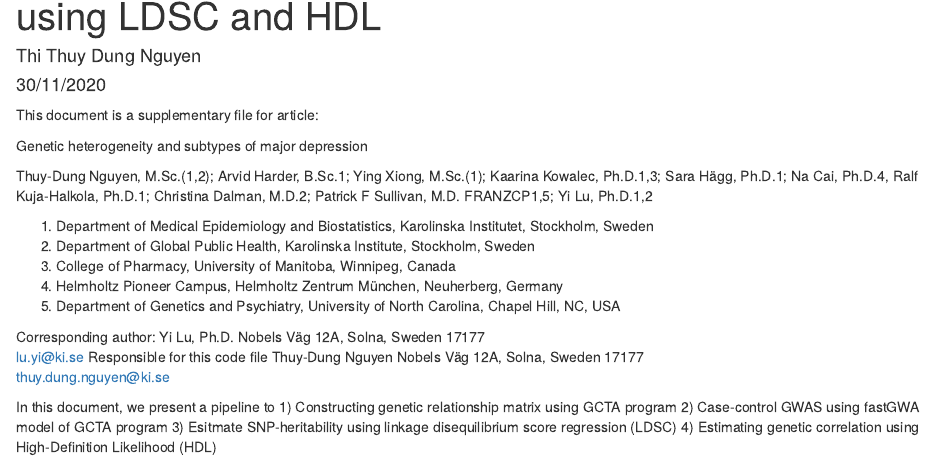
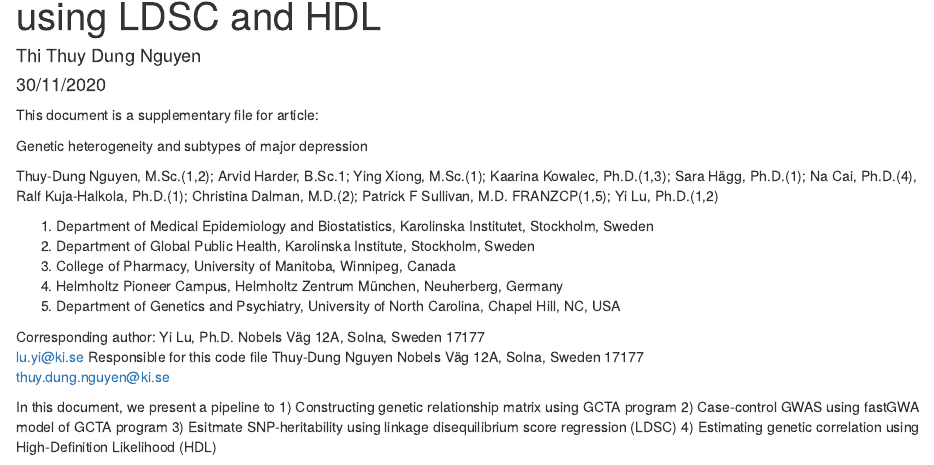
Before and after one commit to Thuy-Dung-Nguyen/MD-subtypes, an R Markdown document (LDSC_HDL_pipeline.Rmd): the page in a window 1100 px wide, from 70 px down. Rendered offline with R 4.5, knitr and Pandoc, with nearby package versions; some code elsewhere in the file could not run offline.

Commit message:
update LDSC pipeline

```diff
--- a/LDSC_HDL_pipeline.Rmd
+++ b/LDSC_HDL_pipeline.Rmd
@@ -10,7 +10,7 @@ This document is a supplementary file for article:
 
 Genetic heterogeneity and subtypes of major depression
 
-Thuy-Dung Nguyen, M.Sc.(1,2); Arvid Harder, B.Sc.1; Ying Xiong, M.Sc.(1); Kaarina Kowalec, Ph.D.1,3; Sara Hägg, Ph.D.1; Na Cai, Ph.D.4, Ralf Kuja-Halkola, Ph.D.1; Christina Dalman, M.D.2; Patrick F Sullivan, M.D. FRANZCP1,5; Yi Lu, Ph.D.1,2
+Thuy-Dung Nguyen, M.Sc.(1,2); Arvid Harder, B.Sc.1; Ying Xiong, M.Sc.(1); Kaarina Kowalec, Ph.D.(1,3); Sara Hägg, Ph.D.(1); Na Cai, Ph.D.(4), Ralf Kuja-Halkola, Ph.D.(1); Christina Dalman, M.D.(2); Patrick F Sullivan, M.D. FRANZCP(1,5); Yi Lu, Ph.D.(1,2)
 
 1.	Department of Medical Epidemiology and Biostatistics, Karolinska Institutet, Stockholm, Sweden
 2.	Department of Global Public Health, Karolinska Institute, Stockholm, Sweden
```
